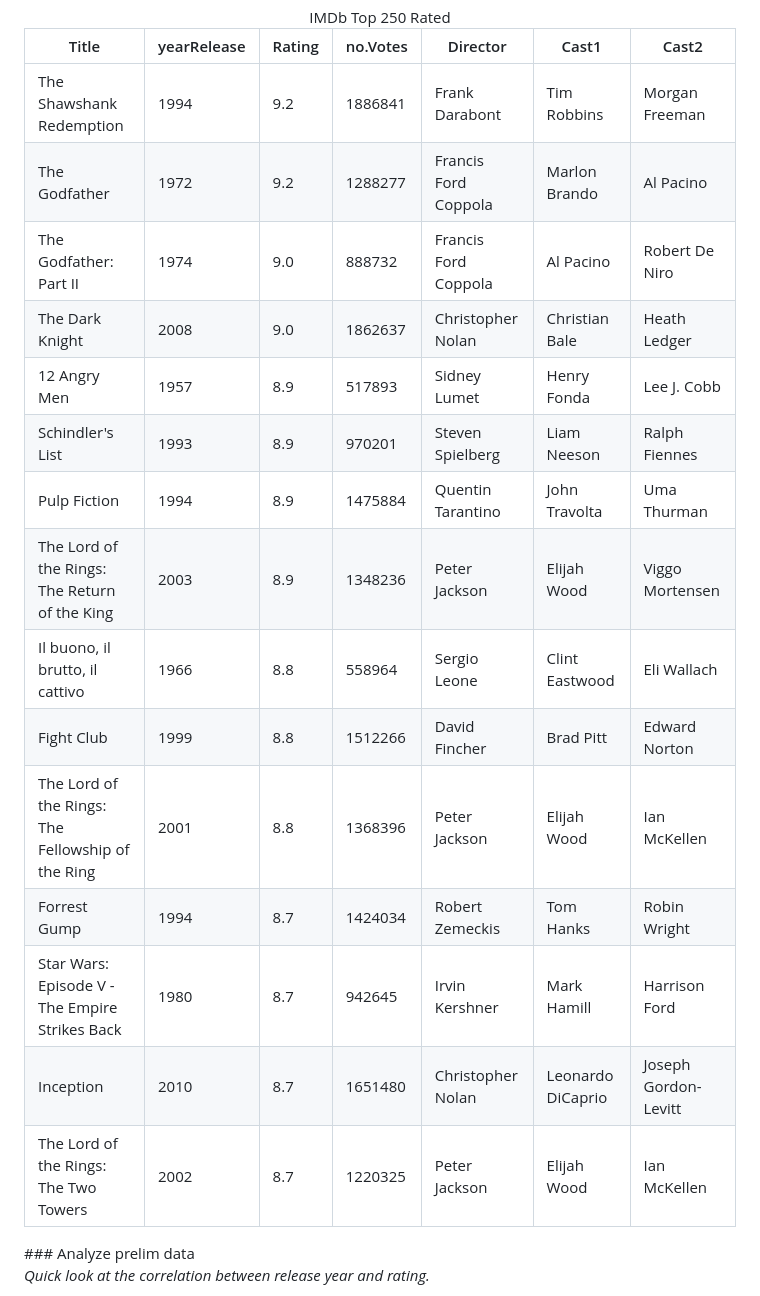
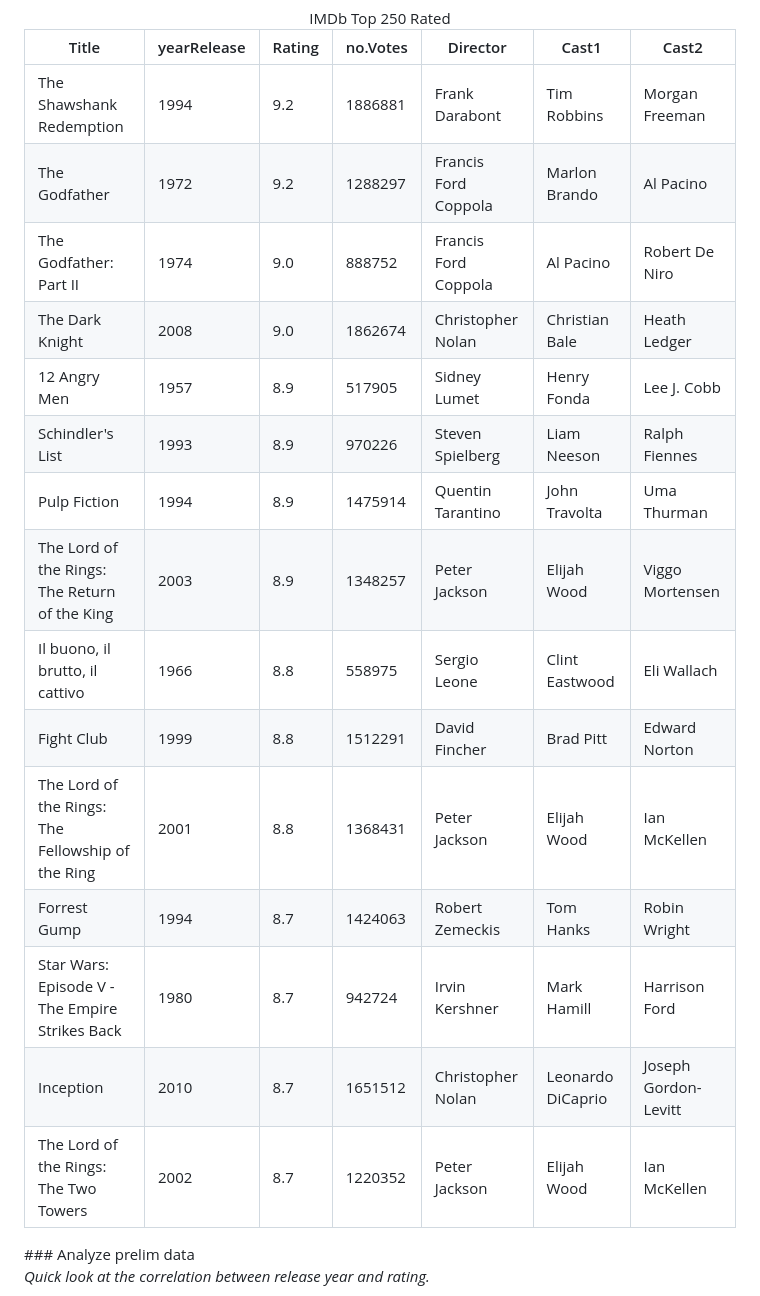
Before and after one commit to farihakhan/STAT547-hw-khan-fariha, a Markdown page: hw_10/hw10_scrapingData.md, the part around the change printed below. GitHub-like rendering.

```diff
--- a/hw_10/hw10_scrapingData.md
+++ b/hw_10/hw10_scrapingData.md
@@ -527,7 +527,7 @@ The Shawshank Redemption
 9.2
 </td>
 <td style="text-align:center;">
-1886841
+1886881
 </td>
 <td style="text-align:center;">
 Frank Darabont
@@ -550,7 +550,7 @@ The Godfather
 9.2
 </td>
 <td style="text-align:center;">
-1288277
+1288297
 </td>
 <td style="text-align:center;">
 Francis Ford Coppola
@@ -573,7 +573,7 @@ The Godfather: Part II
 9.0
 </td>
 <td style="text-align:center;">
-888732
+888752
 </td>
 <td style="text-align:center;">
 Francis Ford Coppola
@@ -596,7 +596,7 @@ The Dark Knight
 9.0
 </td>
 <td style="text-align:center;">
-1862637
+1862674
 </td>
 <td style="text-align:center;">
 Christopher Nolan
@@ -619,7 +619,7 @@ Heath Ledger
 8.9
 </td>
 <td style="text-align:center;">
-517893
+517905
 </td>
 <td style="text-align:center;">
 Sidney Lumet
@@ -642,7 +642,7 @@ Schindler's List
 8.9
 </td>
 <td style="text-align:center;">
-970201
+970226
 </td>
 <td style="text-align:center;">
 Steven Spielberg
@@ -665,7 +665,7 @@ Pulp Fiction
 8.9
 </td>
 <td style="text-align:center;">
-1475884
+1475914
 </td>
 <td style="text-align:center;">
 Quentin Tarantino
@@ -688,7 +688,7 @@ The Lord of the Rings: The Return of the King
 8.9
 </td>
 <td style="text-align:center;">
-1348236
+1348257
 </td>
 <td style="text-align:center;">
 Peter Jackson
@@ -711,7 +711,7 @@ Il buono, il brutto, il cattivo
 8.8
 </td>
 <td style="text-align:center;">
-558964
+558975
 </td>
 <td style="text-align:center;">
 Sergio Leone
@@ -734,7 +734,7 @@ Fight Club
 8.8
 </td>
 <td style="text-align:center;">
-1512266
+1512291
 </td>
 <td style="text-align:center;">
 David Fincher
@@ -757,7 +757,7 @@ The Lord of the Rings: The Fellowship of the Ring
 8.8
 </td>
 <td style="text-align:center;">
-1368396
+1368431
 </td>
 <td style="text-align:center;">
 Peter Jackson
@@ -780,7 +780,7 @@ Forrest Gump
 8.7
 </td>
 <td style="text-align:center;">
-1424034
+1424063
 </td>
 <td style="text-align:center;">
 Robert Zemeckis
@@ -803,7 +803,7 @@ Star Wars: Episode V - The Empire Strikes Back
 8.7
 </td>
 <td style="text-align:center;">
-942645
+942724
 </td>
 <td style="text-align:center;">
 Irvin Kershner
@@ -826,7 +826,7 @@ Inception
 8.7
 </td>
 <td style="text-align:center;">
-1651480
+1651512
 </td>
 <td style="text-align:center;">
 Christopher Nolan
@@ -849,7 +849,7 @@ The Lord of the Rings: The Two Towers
 8.7
 </td>
 <td style="text-align:center;">
-1220325
+1220352
 </td>
 <td style="text-align:center;">
 Peter Jackson
```
Also changed, not shown: other parts of hw_10/hw10_scrapingData.md (+20 -18 lines), hw_10/media/rating_noVotes.png, 1 other file.
